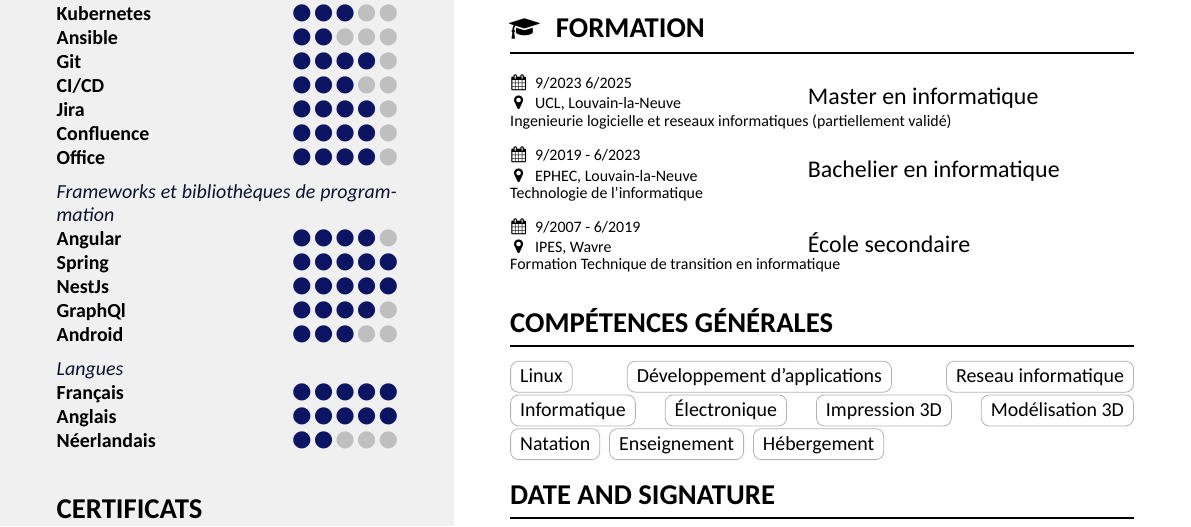
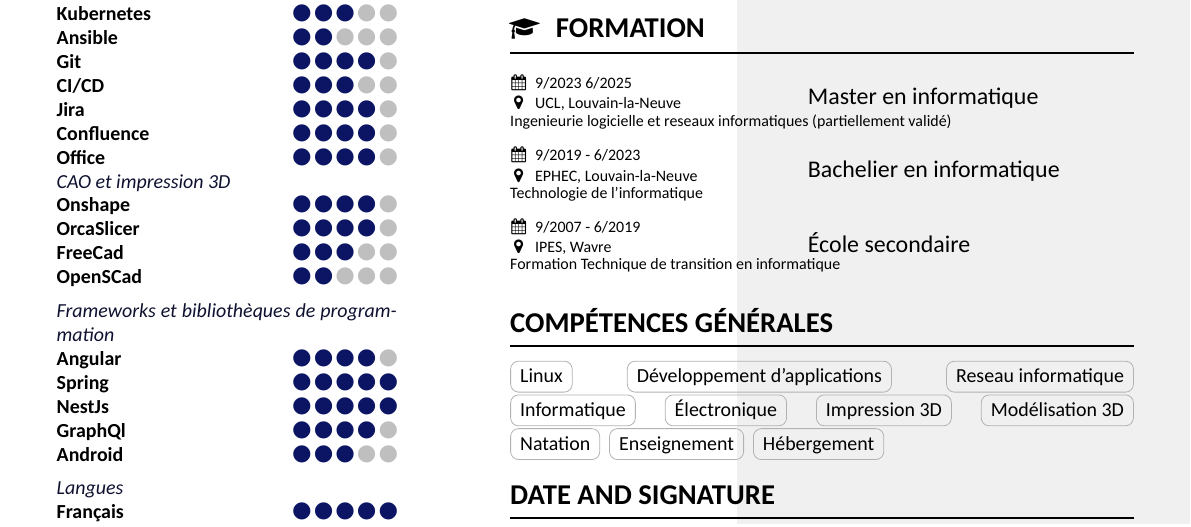
Before and after one commit to craftbrak/My_Cv, a LaTeX CV (resume-fr.tex): part of the page before the commit and part of page 2 of 2 after it, cut so that both start at the same text. Compiled offline with XeLaTeX.

Commit message:
Adding CAD skills

```diff
--- a/resume-fr.tex
+++ b/resume-fr.tex
@@ -102,6 +102,12 @@
     \skill{Confluence}{4}
     \skill{Office}{4}
 
+    \skillsection{CAO et impression 3D}
+    \skill{Onshape}{4}
+    \skill{OrcaSlicer}{4}
+    \skill{FreeCad}{3}
+    \skill{OpenSCad}{2}
+
     \vspace{0.5em}
     \skillsection{Frameworks et bibliothèques de programmation}
     \skill{Angular}{4}
```
Also changed, not shown: resume.tex (+7 -0 lines), out_FR/resume-fr.pdf.
